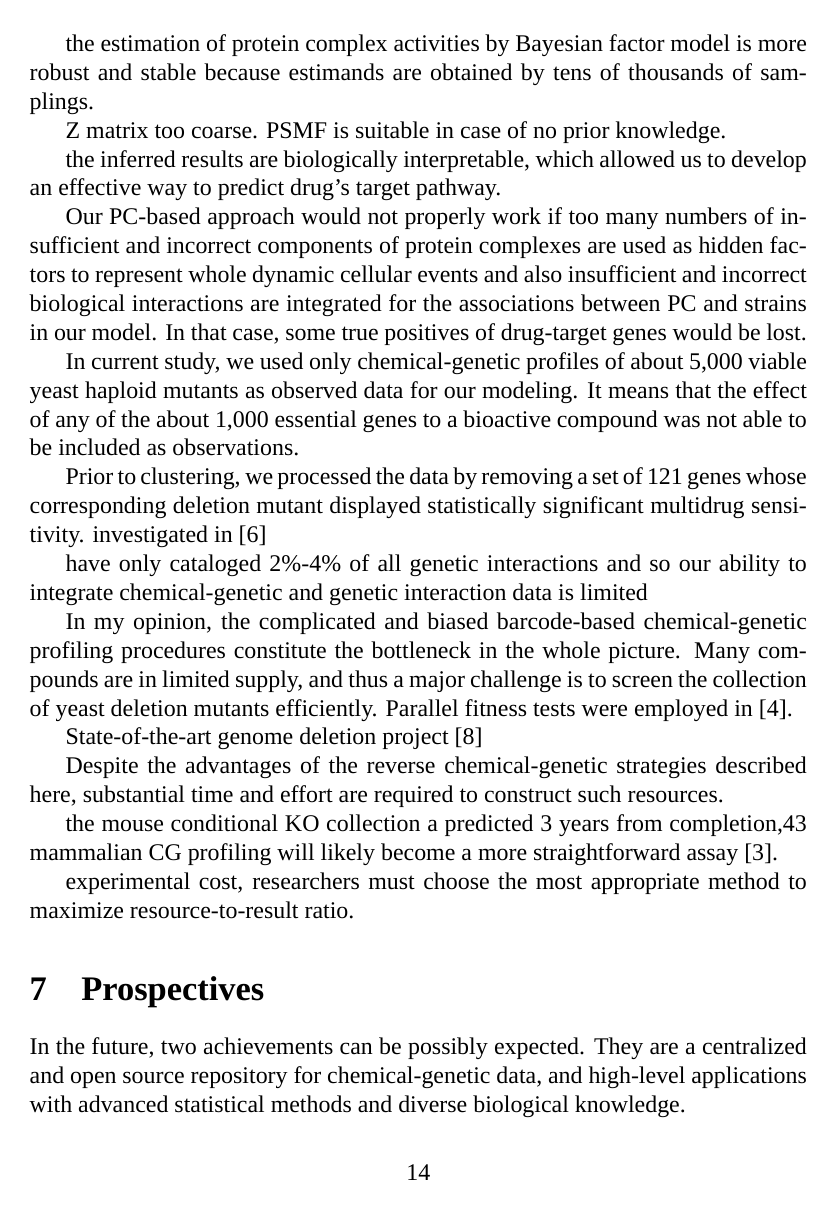
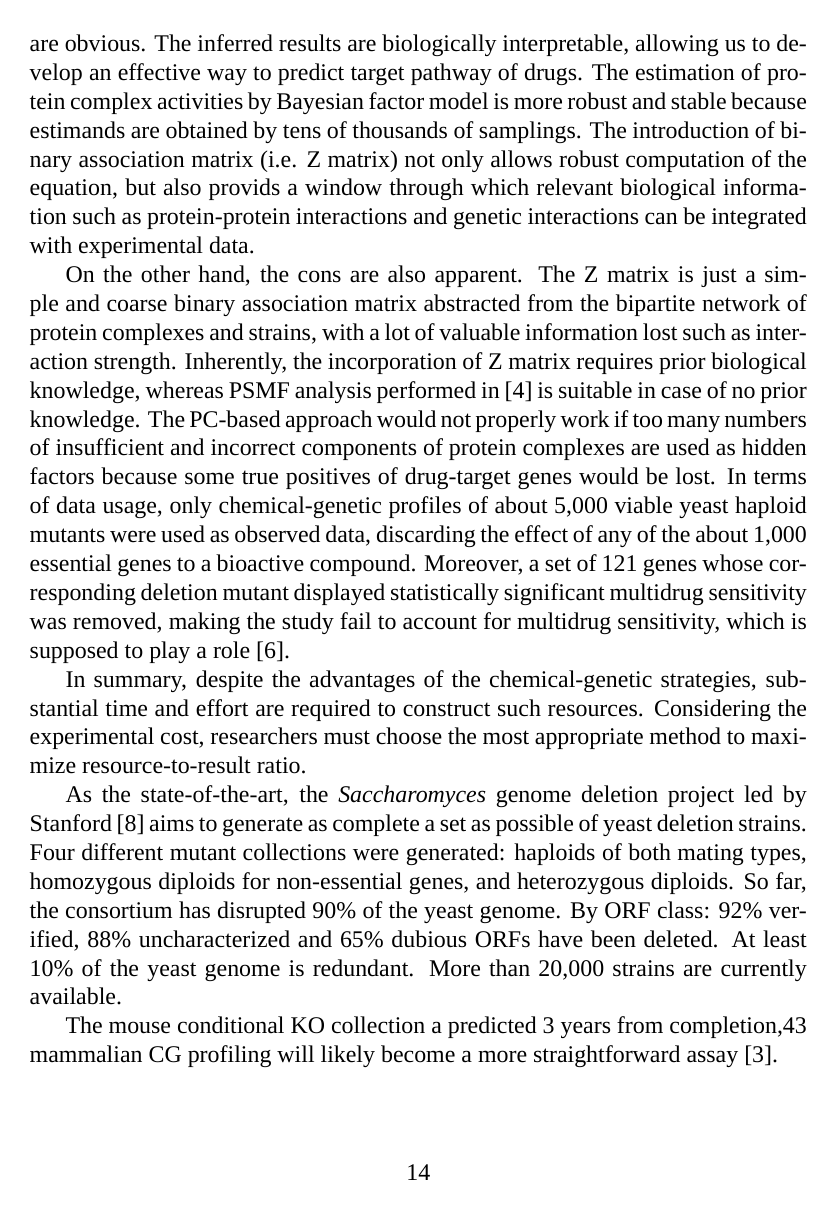
Before and after one commit to HongjianLi/tex, a LaTeX paper (chemogenetics/chemogenetics.tex): page 14 of 17. Compiled offline with XeLaTeX; a missing font is replaced by an installed copy or a similar font.

Commit message:
Revised.

```diff
--- a/chemogenetics/chemogenetics.tex
+++ b/chemogenetics/chemogenetics.tex
@@ -152 +153,2 @@ The completion of the 12.5-megabase yeast genome sequencing in the 1980s laid th
 
+In my opinion, there are both pros and cons when comparing the PC-based approach \citep{1079} with the previous strain-based approach \citep{1078}. On one hand, the pros are obvious. The inferred results are biologically interpretable, allowing us to develop an effective way to predict target pathway of drugs. The estimation of protein complex activities by Bayesian factor model is more robust and stable because estimands are obtained by tens of thousands of samplings. The introduction of binary association matrix (i.e. Z matrix) not only allows robust computation of the equation, but also provids a window through which relevant biological information such as protein-protein interactions and genetic interactions can be integrated with experimental data.
@@ -154,31 +155,11 @@ The completion of the 12.5-megabase yeast genome sequencing in the 1980s laid th
 
-Key component of the model is Z matrix (binary association matrix), which not only allowed us to robustly compute the equation, but also provided a window through which relevant biological information such as protein-protein interactions and genetic interactions can be integrated with experimental data.
+On the other hand, the cons are also apparent. The Z matrix is just a simple and coarse binary association matrix abstracted from the bipartite network of protein complexes and strains, with a lot of valuable information lost such as interaction strength. Inherently, the incorporation of Z matrix requires prior biological knowledge, whereas PSMF analysis performed in \citep{1078} is suitable in case of no prior knowledge. The PC-based approach would not properly work if too many numbers of insufficient and incorrect components of protein complexes are used as hidden factors because some true positives of drug-target genes would be lost. In terms of data usage, only chemical-genetic profiles of about 5,000 viable yeast haploid mutants were used as observed data, discarding the effect of any of the about 1,000 essential genes to a bioactive compound. Moreover, a set of 121 genes whose corresponding deletion mutant displayed statistically significant multidrug sensitivity was removed, making the study fail to account for multidrug sensitivity, which is supposed to play a role \citep{1080}.
 
-the estimation of protein complex activities by Bayesian factor model is more robust and stable because estimands are obtained by tens of thousands of samplings.
+In summary, despite the advantages of the chemical-genetic strategies, substantial time and effort are required to construct such resources. Considering the experimental cost, researchers must choose the most appropriate method to maximize resource-to-result ratio.
 
-Z matrix too coarse. PSMF is suitable in case of no prior knowledge.
+As the state-of-the-art, the \textit{Saccharomyces} genome deletion project led by Stanford \citep{1107} aims to generate as complete a set as possible of yeast deletion strains. Four different mutant collections were generated: haploids of both mating types, homozygous diploids for non-essential genes, and heterozygous diploids. So far, the consortium has disrupted 90\% of the yeast genome. By ORF class: 92\% verified, 88\% uncharacterized and 65\% dubious ORFs have been deleted. At least 10\% of the yeast genome is redundant. More than 20,000 strains are currently available.
 
-the inferred results are biologically interpretable, which allowed us to develop an effective way to predict drug’s target pathway.
-
-
-Our PC-based approach would not properly work if too many numbers of insufficient and incorrect components of protein complexes are used as hidden factors to represent whole dynamic cellular events and also insufficient and incorrect biological interactions are integrated for the associations between PC and strains in our model. In that case, some true positives of drug-target genes would be lost.
-
-In current study, we used only chemical-genetic profiles of about 5,000 viable yeast haploid mutants as observed data for our modeling. It means that the effect of any of the about 1,000 essential genes to a bioactive compound was not able to be included as observations.
-
-
-Prior to clustering, we processed the data by removing a set of 121 genes whose corresponding deletion mutant displayed statistically significant multidrug sensitivity. investigated in \citep{1080}
-
-have only cataloged 2\%-4\% of all genetic interactions and so our ability to integrate chemical-genetic and genetic interaction data is limited
-
-In my opinion, the complicated and biased barcode-based chemical-genetic profiling procedures constitute the bottleneck in the whole picture. Many compounds are in limited supply, and thus a major challenge is to screen the collection of yeast deletion mutants efficiently. Parallel fitness tests were employed in \citep{1078}.
-
-State-of-the-art genome deletion project \citep{1107}
-
-Despite the advantages of the reverse chemical-genetic strategies described here, substantial time and effort are required to construct such resources.
-
-the mouse conditional KO collection a predicted 3 years from completion,43 mammalian CG profiling will likely become a more straightforward assay \citep{1082}.
-
-experimental cost, researchers must choose the most appropriate method to maximize resource-to-result ratio.
+The mouse conditional KO collection a predicted 3 years from completion,43 mammalian CG profiling will likely become a more straightforward assay \citep{1082}.
 
 \section{Prospectives}
 
```
Also changed, not shown: chemogenetics/chemogenetics.tex (16 more changed lines).
